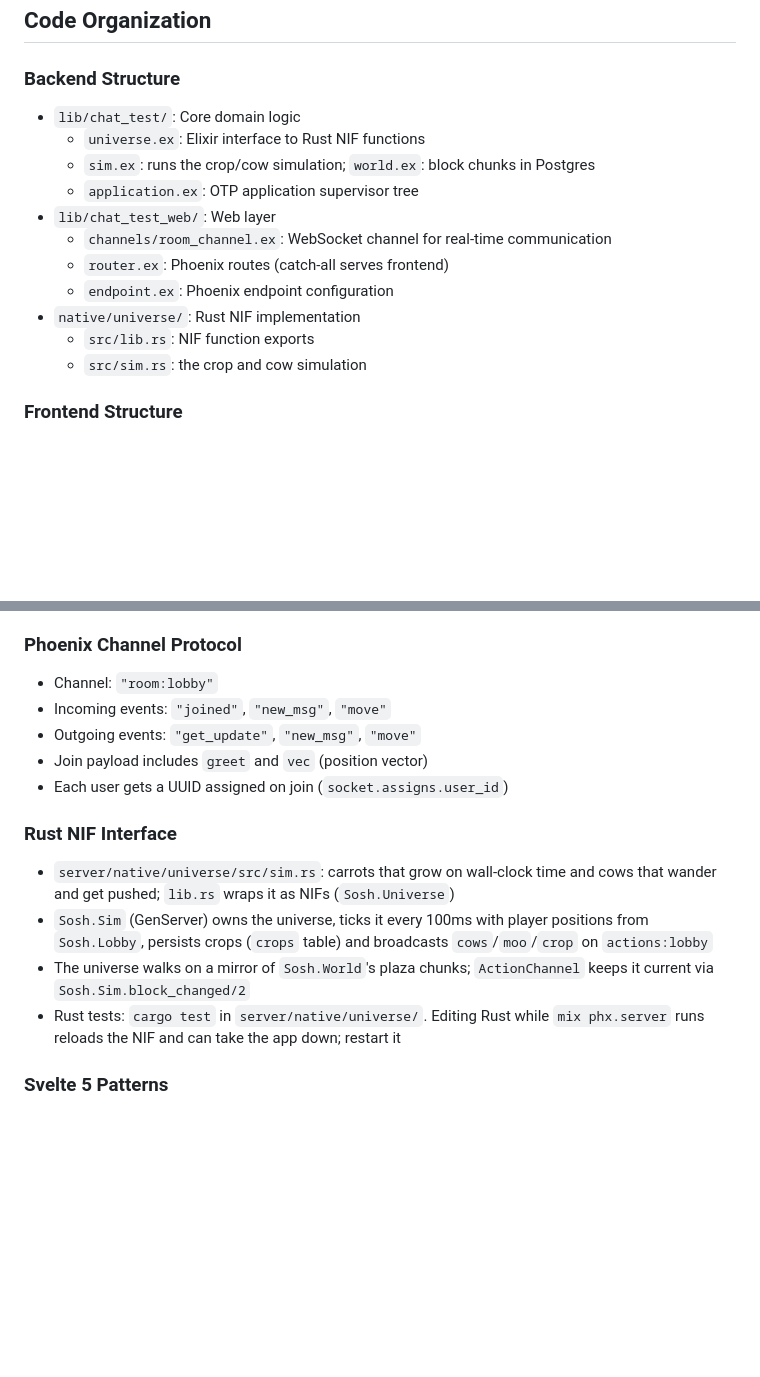
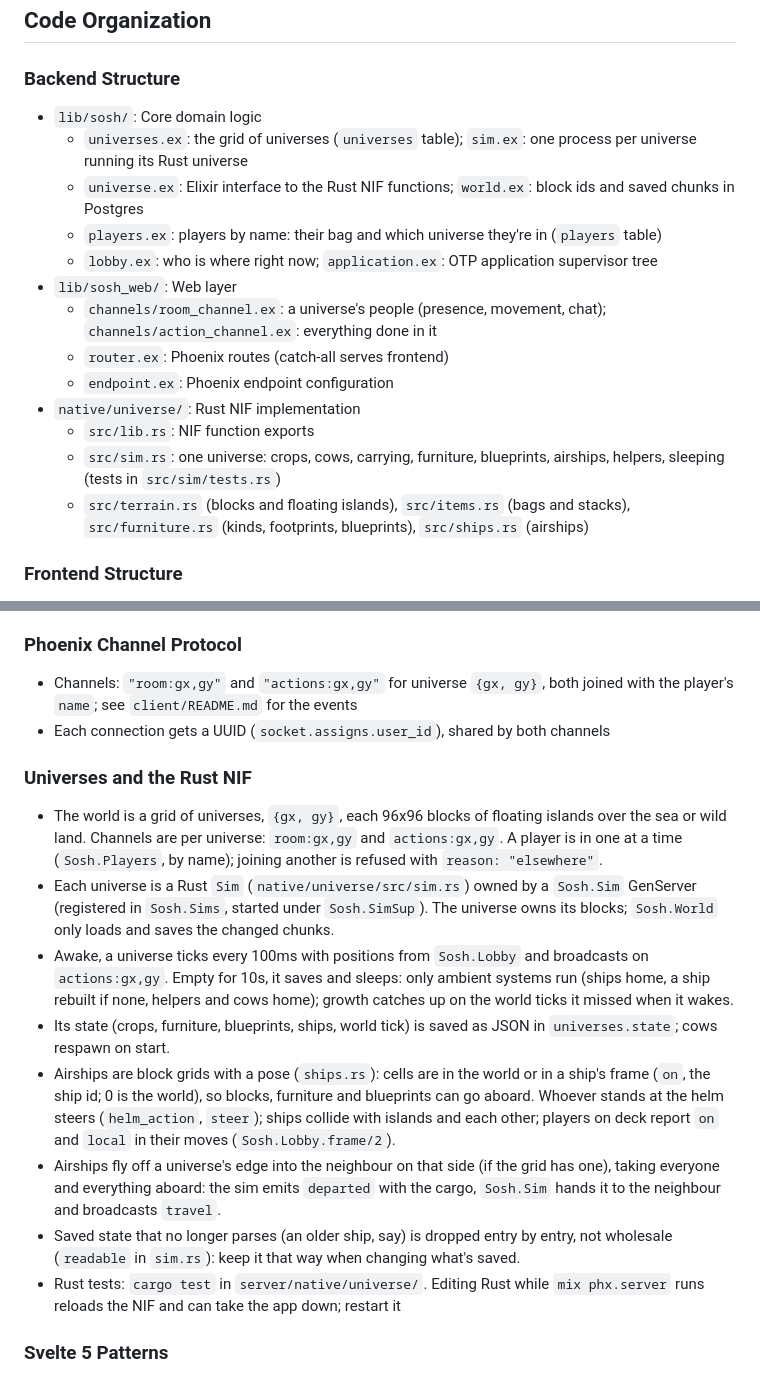
Before and after one commit to Auxnon/sosh, a Markdown page: CLAUDE.md, 2 parts joined by grey strips. GitHub-like rendering; blank space fills up the shorter version.

Commit message:
docs: [aid] universes and airships in CLAUDE.md

```diff
--- a/CLAUDE.md
+++ b/CLAUDE.md
@@ -77,17 +77,19 @@ npm run preview
 ## Code Organization
 
 ### Backend Structure
-- `lib/chat_test/`: Core domain logic
-  - `universe.ex`: Elixir interface to Rust NIF functions
-  - `sim.ex`: runs the crop/cow simulation; `world.ex`: block chunks in Postgres
-  - `application.ex`: OTP application supervisor tree
-- `lib/chat_test_web/`: Web layer
-  - `channels/room_channel.ex`: WebSocket channel for real-time communication
+- `lib/sosh/`: Core domain logic
+  - `universes.ex`: the grid of universes (`universes` table); `sim.ex`: one process per universe running its Rust universe
+  - `universe.ex`: Elixir interface to the Rust NIF functions; `world.ex`: block ids and saved chunks in Postgres
+  - `players.ex`: players by name: their bag and which universe they're in (`players` table)
+  - `lobby.ex`: who is where right now; `application.ex`: OTP application supervisor tree
+- `lib/sosh_web/`: Web layer
+  - `channels/room_channel.ex`: a universe's people (presence, movement, chat); `channels/action_channel.ex`: everything done in it
   - `router.ex`: Phoenix routes (catch-all serves frontend)
   - `endpoint.ex`: Phoenix endpoint configuration
 - `native/universe/`: Rust NIF implementation
   - `src/lib.rs`: NIF function exports
-  - `src/sim.rs`: the crop and cow simulation
+  - `src/sim.rs`: one universe: crops, cows, carrying, furniture, blueprints, airships, helpers, sleeping (tests in `src/sim/tests.rs`)
+  - `src/terrain.rs` (blocks and floating islands), `src/items.rs` (bags and stacks), `src/furniture.rs` (kinds, footprints, blueprints), `src/ships.rs` (airships)
 
 ### Frontend Structure
 - `src/App.svelte`: Root component, composes ThreeCanvas and ChatPane
@@ -105,16 +107,17 @@ npm run preview
 - Y-up coordinate system (Three.js default)
 
 ### Phoenix Channel Protocol
-- Channel: `"room:lobby"`
-- Incoming events: `"joined"`, `"new_msg"`, `"move"`
-- Outgoing events: `"get_update"`, `"new_msg"`, `"move"`
-- Join payload includes `greet` and `vec` (position vector)
-- Each user gets a UUID assigned on join (`socket.assigns.user_id`)
+- Channels: `"room:gx,gy"` and `"actions:gx,gy"` for universe `{gx, gy}`, both joined with the player's `name`; see `client/README.md` for the events
+- Each connection gets a UUID (`socket.assigns.user_id`), shared by both channels
 
-### Rust NIF Interface
-- `server/native/universe/src/sim.rs`: carrots that grow on wall-clock time and cows that wander and get pushed; `lib.rs` wraps it as NIFs (`Sosh.Universe`)
-- `Sosh.Sim` (GenServer) owns the universe, ticks it every 100ms with player positions from `Sosh.Lobby`, persists crops (`crops` table) and broadcasts `cows`/`moo`/`crop` on `actions:lobby`
-- The universe walks on a mirror of `Sosh.World`'s plaza chunks; `ActionChannel` keeps it current via `Sosh.Sim.block_changed/2`
+### Universes and the Rust NIF
+- The world is a grid of universes, `{gx, gy}`, each 96x96 blocks of floating islands over the sea or wild land. Channels are per universe: `room:gx,gy` and `actions:gx,gy`. A player is in one at a time (`Sosh.Players`, by name); joining another is refused with `reason: "elsewhere"`.
+- Each universe is a Rust `Sim` (`native/universe/src/sim.rs`) owned by a `Sosh.Sim` GenServer (registered in `Sosh.Sims`, started under `Sosh.SimSup`). The universe owns its blocks; `Sosh.World` only loads and saves the changed chunks.
+- Awake, a universe ticks every 100ms with positions from `Sosh.Lobby` and broadcasts on `actions:gx,gy`. Empty for 10s, it saves and sleeps: only ambient systems run (ships home, a ship rebuilt if none, helpers and cows home); growth catches up on the world ticks it missed when it wakes.
+- Its state (crops, furniture, blueprints, ships, world tick) is saved as JSON in `universes.state`; cows respawn on start.
+- Airships are block grids with a pose (`ships.rs`): cells are in the world or in a ship's frame (`on`, the ship id; 0 is the world), so blocks, furniture and blueprints can go aboard. Whoever stands at the helm steers (`helm_action`, `steer`); ships collide with islands and each other; players on deck report `on` and `local` in their moves (`Sosh.Lobby.frame/2`).
+- Airships fly off a universe's edge into the neighbour on that side (if the grid has one), taking everyone and everything aboard: the sim emits `departed` with the cargo, `Sosh.Sim` hands it to the neighbour and broadcasts `travel`.
+- Saved state that no longer parses (an older ship, say) is dropped entry by entry, not wholesale (`readable` in `sim.rs`): keep it that way when changing what's saved.
 - Rust tests: `cargo test` in `server/native/universe/`. Editing Rust while `mix phx.server` runs reloads the NIF and can take the app down; restart it
 
 ### Svelte 5 Patterns
```
